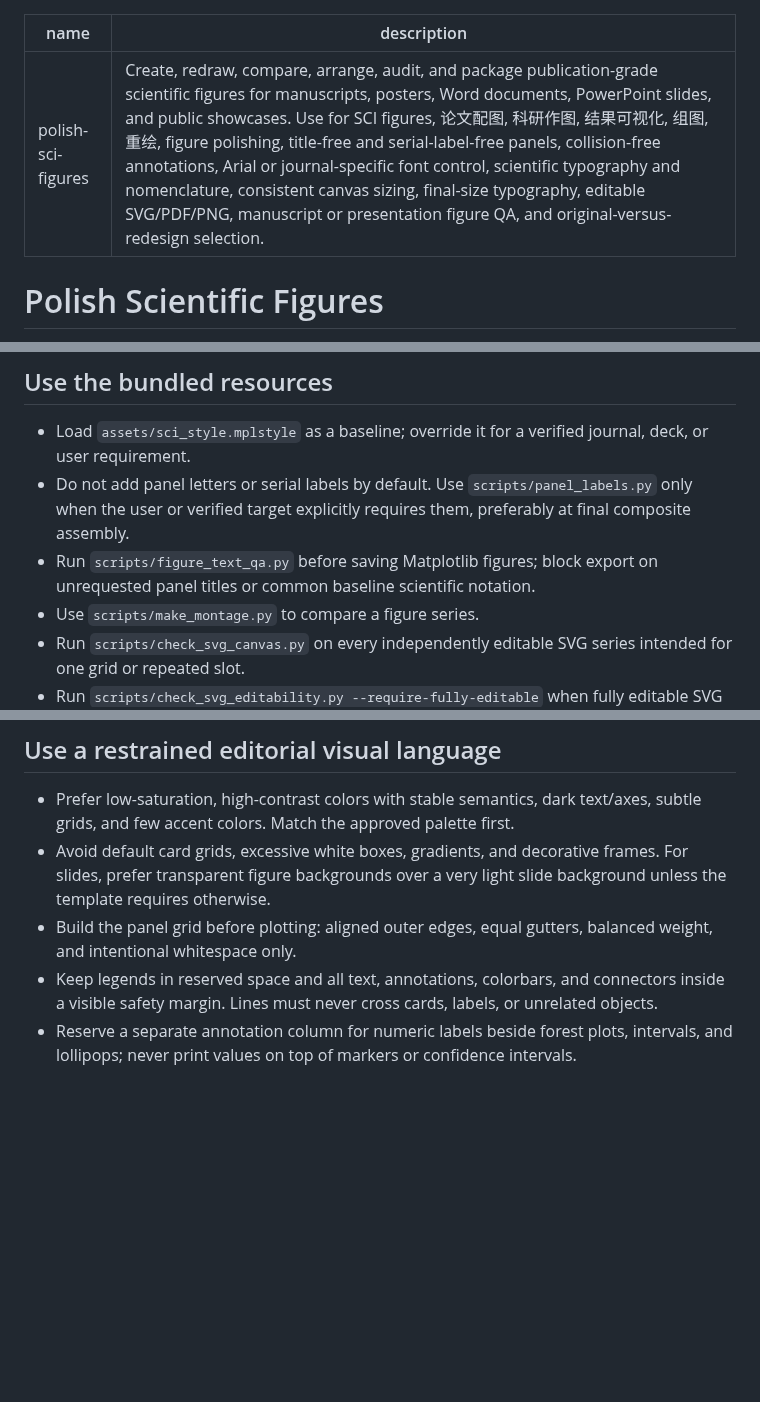
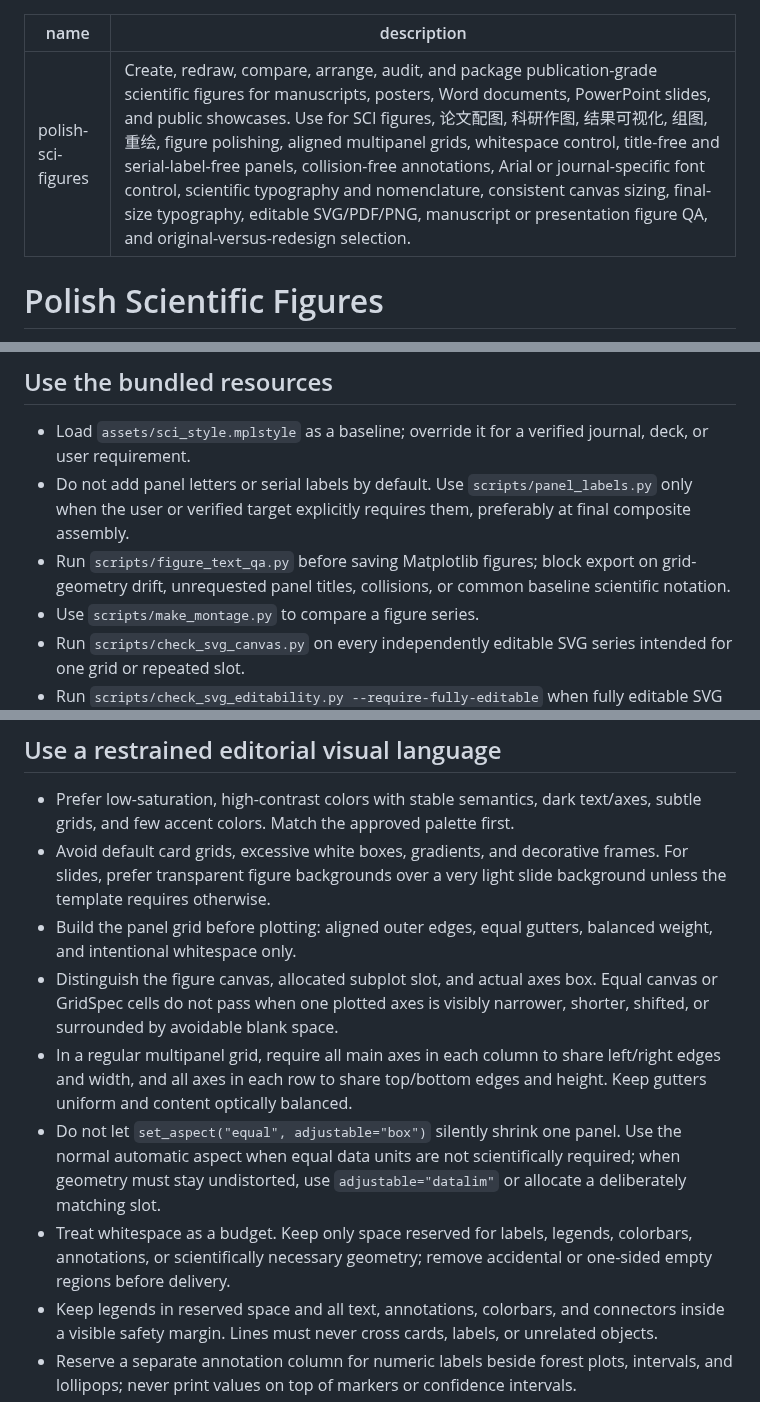
Before and after one commit to zhoy0409-debug/polish-sci-figures, a Markdown page: skills/polish-sci-figures/SKILL.md, 3 parts joined by grey strips. Rendered like a GitHub page; blank space fills up the shorter version.

```diff
--- a/skills/polish-sci-figures/SKILL.md
+++ b/skills/polish-sci-figures/SKILL.md
@@ -1,6 +1,6 @@
 ---
 name: polish-sci-figures
-description: Create, redraw, compare, arrange, audit, and package publication-grade scientific figures for manuscripts, posters, Word documents, PowerPoint slides, and public showcases. Use for SCI figures, 论文配图, 科研作图, 结果可视化, 组图, 重绘, figure polishing, title-free and serial-label-free panels, collision-free annotations, Arial or journal-specific font control, scientific typography and nomenclature, consistent canvas sizing, final-size typography, editable SVG/PDF/PNG, manuscript or presentation figure QA, and original-versus-redesign selection.
+description: Create, redraw, compare, arrange, audit, and package publication-grade scientific figures for manuscripts, posters, Word documents, PowerPoint slides, and public showcases. Use for SCI figures, 论文配图, 科研作图, 结果可视化, 组图, 重绘, figure polishing, aligned multipanel grids, whitespace control, title-free and serial-label-free panels, collision-free annotations, Arial or journal-specific font control, scientific typography and nomenclature, consistent canvas sizing, final-size typography, editable SVG/PDF/PNG, manuscript or presentation figure QA, and original-versus-redesign selection.
 ---
 
 # Polish Scientific Figures
@@ -11,7 +11,7 @@ Deliver the near-final figure in one internal pass: establish the claim and fina
 
 - Load `assets/sci_style.mplstyle` as a baseline; override it for a verified journal, deck, or user requirement.
 - Do not add panel letters or serial labels by default. Use `scripts/panel_labels.py` only when the user or verified target explicitly requires them, preferably at final composite assembly.
-- Run `scripts/figure_text_qa.py` before saving Matplotlib figures; block export on unrequested panel titles or common baseline scientific notation.
+- Run `scripts/figure_text_qa.py` before saving Matplotlib figures; block export on grid-geometry drift, unrequested panel titles, collisions, or common baseline scientific notation.
 - Use `scripts/make_montage.py` to compare a figure series.
 - Run `scripts/check_svg_canvas.py` on every independently editable SVG series intended for one grid or repeated slot.
 - Run `scripts/check_svg_editability.py --require-fully-editable` when fully editable SVG is requested.
@@ -123,6 +123,10 @@ Zero unintended overlap is mandatory. Check text against text, markers, error ba
 - Prefer low-saturation, high-contrast colors with stable semantics, dark text/axes, subtle grids, and few accent colors. Match the approved palette first.
 - Avoid default card grids, excessive white boxes, gradients, and decorative frames. For slides, prefer transparent figure backgrounds over a very light slide background unless the template requires otherwise.
 - Build the panel grid before plotting: aligned outer edges, equal gutters, balanced weight, and intentional whitespace only.
+- Distinguish the figure canvas, allocated subplot slot, and actual axes box. Equal canvas or GridSpec cells do not pass when one plotted axes is visibly narrower, shorter, shifted, or surrounded by avoidable blank space.
+- In a regular multipanel grid, require all main axes in each column to share left/right edges and width, and all axes in each row to share top/bottom edges and height. Keep gutters uniform and content optically balanced.
+- Do not let `set_aspect("equal", adjustable="box")` silently shrink one panel. Use the normal automatic aspect when equal data units are not scientifically required; when geometry must stay undistorted, use `adjustable="datalim"` or allocate a deliberately matching slot.
+- Treat whitespace as a budget. Keep only space reserved for labels, legends, colorbars, annotations, or scientifically necessary geometry; remove accidental or one-sided empty regions before delivery.
 - Keep legends in reserved space and all text, annotations, colorbars, and connectors inside a visible safety margin. Lines must never cross cards, labels, or unrelated objects.
 - Reserve a separate annotation column for numeric labels beside forest plots, intervals, and lollipops; never print values on top of markers or confidence intervals.
 - Use the form that best answers the claim: points plus distributions, rainclouds, paired slopes or estimation plots, lollipops/forest plots, 100% composition plots, vector heatmaps, and lines with uncertainty. Do not add novelty that weakens comparison.
```
Also changed, not shown: other parts of skills/polish-sci-figures/SKILL.md (+1 -0 lines), README.md (+1 -0 lines), demo/Fig3_Validation.png, demo/Fig4_CellAtlas.png, demo/Fig5_SystemsMap.png, demo/Fig6_ModelInsight.png, 2 other files.
